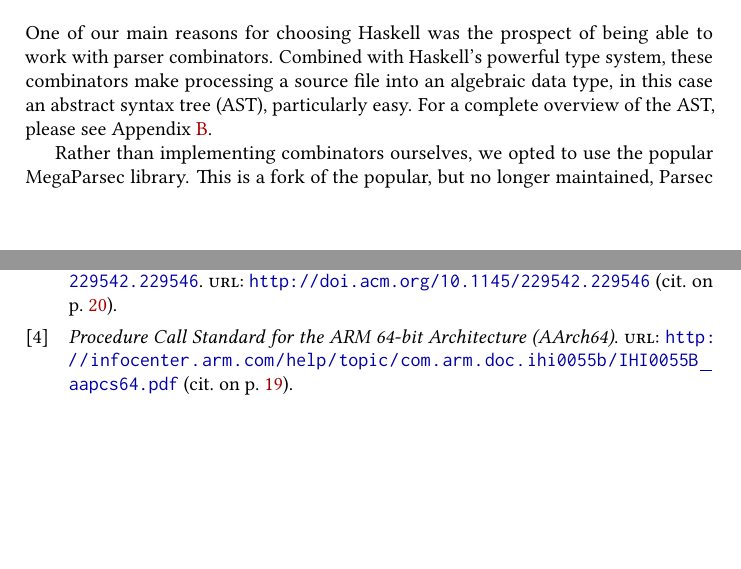
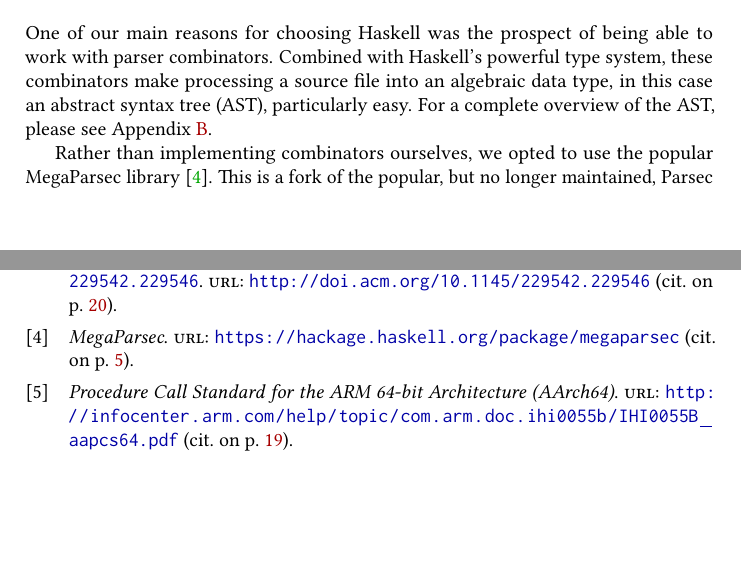
Before and after one commit to thomwiggers/compilerconstruction, a LaTeX document (report/report.tex, which reads report/bibliography.bib, report/parser.tex): two parts of pages 6 and 23 of 26, joined at a grey line, cut so that both start at the same text. Compiled offline with pdfLaTeX.

Commit message:
MegaParsec

```diff
--- a/report/bibliography.bib
+++ b/report/bibliography.bib
@@ -16,6 +16,11 @@
 	author="Atze Dijkstra",
 	url={http://www.staff.science.uu.nl/~dijks106/SSM/index.html},
 	year={2002},
+}
+
+@misc{MegaParsec,
+    title="MegaParsec",
+    url={https://hackage.haskell.org/package/megaparsec},
 }
 
 @article{IRC,
--- a/report/parser.tex
+++ b/report/parser.tex
@@ -80,7 +80,7 @@ One of our main reasons for choosing Haskell was the prospect of being able to w
 Combined with Haskell's powerful type system, these combinators make processing a source file into an algebraic data type, in this case an abstract syntax tree (AST), particularly easy.
 For a complete overview of the AST, please see Appendix \ref{ch:ast}.
 
-Rather than implementing combinators ourselves, we opted to use the popular MegaParsec library.
+Rather than implementing combinators ourselves, we opted to use the popular MegaParsec library \cite{MegaParsec}.
 This is a fork of the popular, but no longer maintained, Parsec library.
 Added features include full Unicode support, as well as better testing equipment for use with HSpec.
 
```
